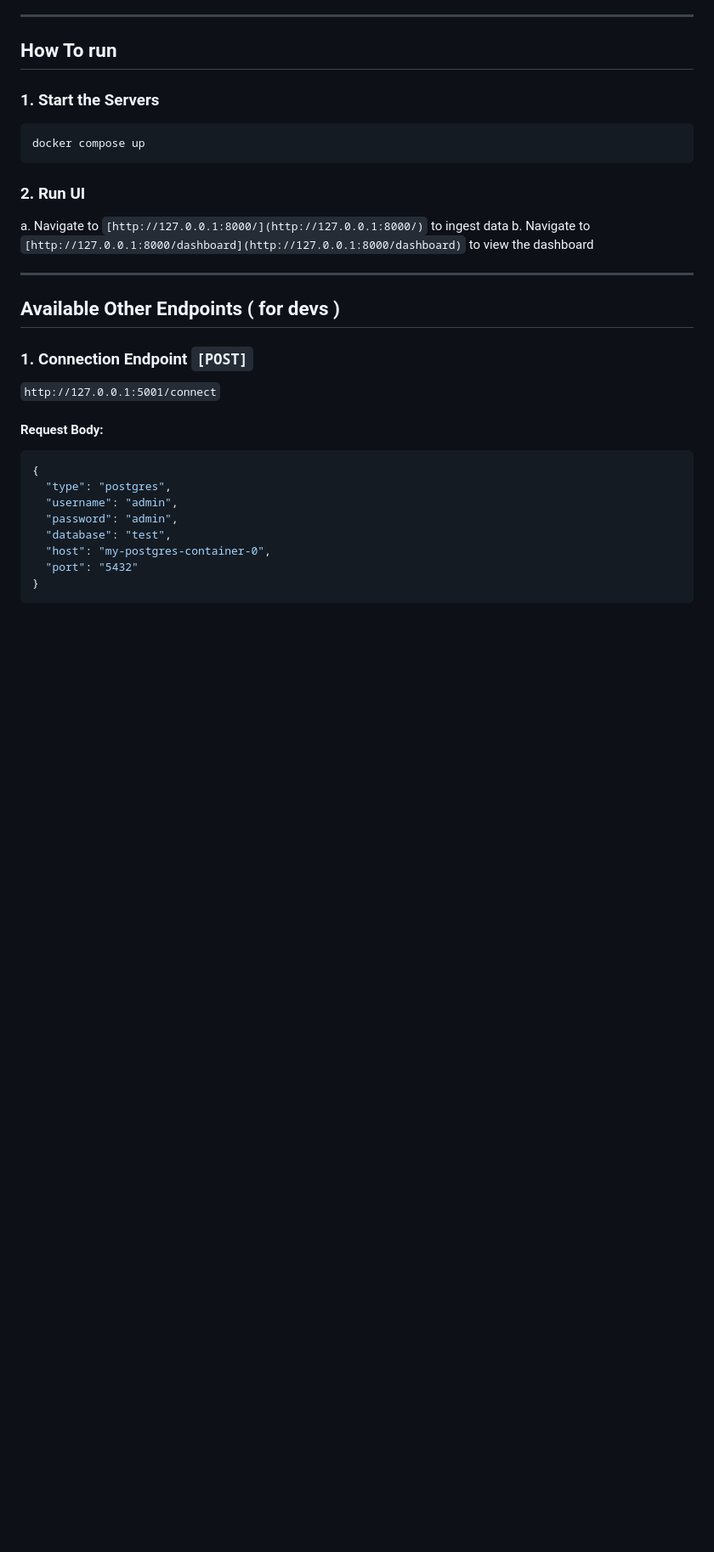
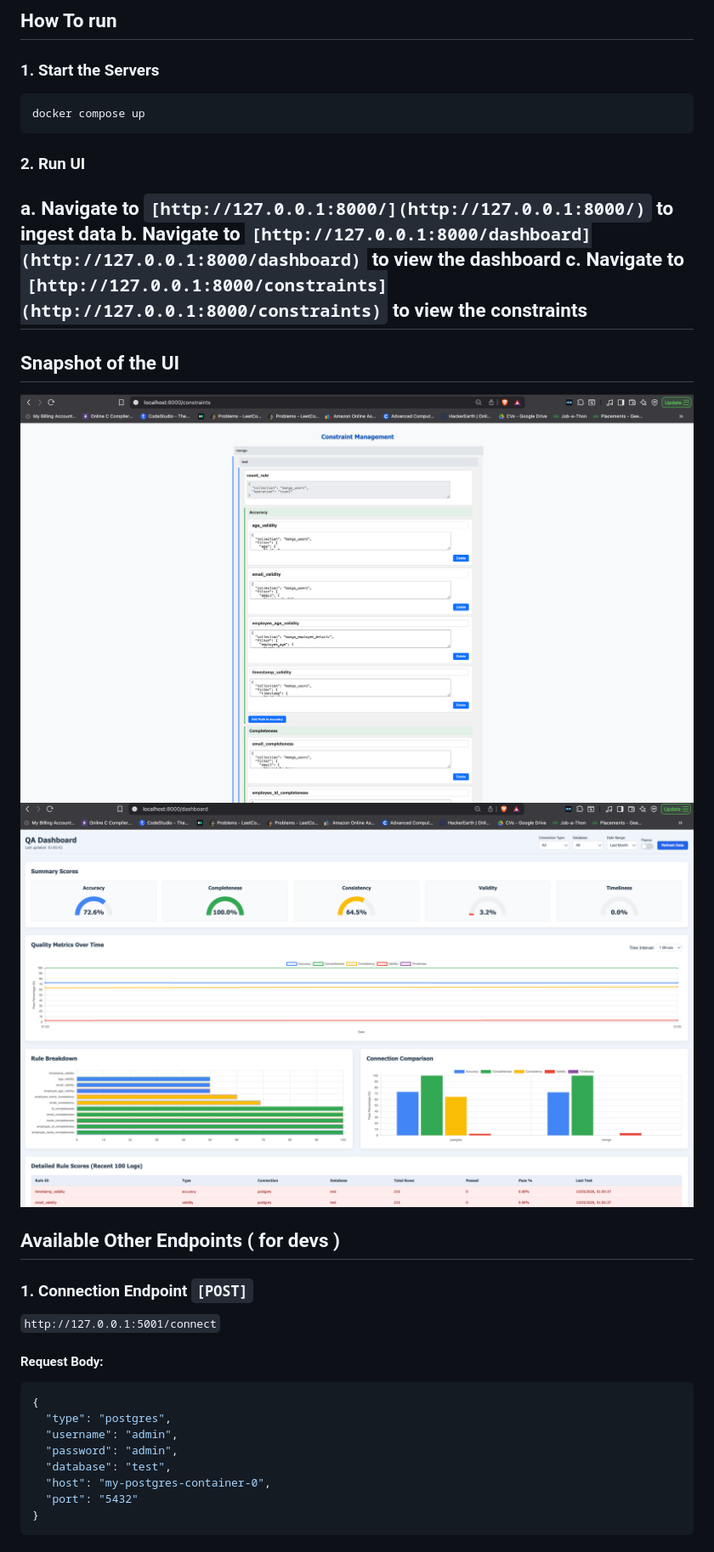
Before and after one commit to ddruk-landing-zone-0/data-quality, a Markdown page: Readme.md, the part around the change. Shown at 85% size. Rendered like a GitHub page; pictures changed too: assets/constraint.png (added), assets/dashboard.png (added); blank space fills up the shorter version.

Commit message:
assets added

```diff
--- a/Readme.md
+++ b/Readme.md
@@ -36,9 +36,11 @@ docker compose up
 ### 2. **Run UI**
 a. Navigate to `[http://127.0.0.1:8000/](http://127.0.0.1:8000/)` to ingest data
 b. Navigate to `[http://127.0.0.1:8000/dashboard](http://127.0.0.1:8000/dashboard)` to view the dashboard
-
+c. Navigate to `[http://127.0.0.1:8000/constraints](http://127.0.0.1:8000/constraints)` to view the constraints
 ---
-
+## Snapshot of the UI
+![UI Snapshot](./assets/constraint.png)
+![Dashboard Snapshot](./assets/dashboard.png)
 
 ## Available Other Endpoints ( for devs )
 
```
